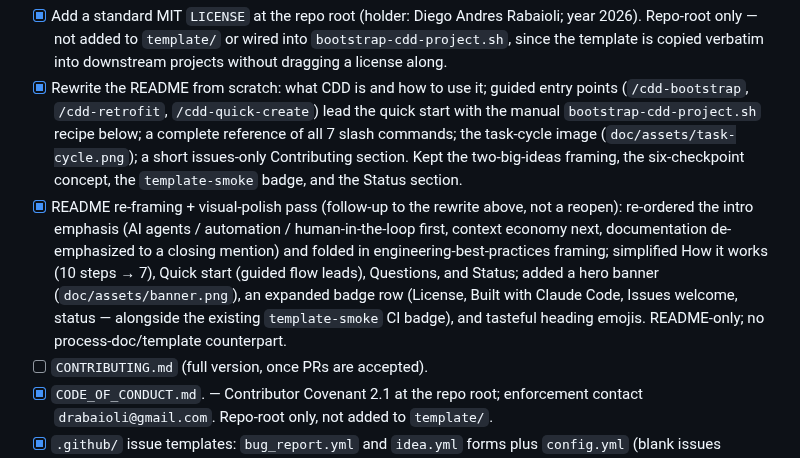
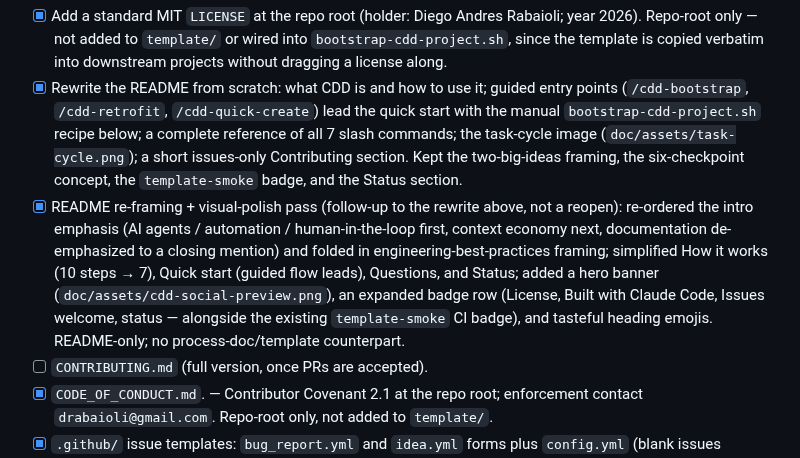
Before and after one commit to drabaioli/cdd, a Markdown page: doc/knowledge_base/roadmap.md, the part around the change. Drawn GitHub-style.

```diff
--- a/doc/knowledge_base/roadmap.md
+++ b/doc/knowledge_base/roadmap.md
@@ -160,7 +160,7 @@ Prepare CDD to be open-sourced publicly: license it, rewrite the README to expla
 
 - [x] Add a standard MIT `LICENSE` at the repo root (holder: Diego Andres Rabaioli; year 2026). Repo-root only — not added to `template/` or wired into `bootstrap-cdd-project.sh`, since the template is copied verbatim into downstream projects without dragging a license along.
 - [x] Rewrite the README from scratch: what CDD is and how to use it; guided entry points (`/cdd-bootstrap`, `/cdd-retrofit`, `/cdd-quick-create`) lead the quick start with the manual `bootstrap-cdd-project.sh` recipe below; a complete reference of all 7 slash commands; the task-cycle image (`doc/assets/task-cycle.png`); a short issues-only Contributing section. Kept the two-big-ideas framing, the six-checkpoint concept, the `template-smoke` badge, and the Status section.
-- [x] README re-framing + visual-polish pass (follow-up to the rewrite above, not a reopen): re-ordered the intro emphasis (AI agents / automation / human-in-the-loop first, context economy next, documentation de-emphasized to a closing mention) and folded in engineering-best-practices framing; simplified How it works (10 steps → 7), Quick start (guided flow leads), Questions, and Status; added a hero banner (`doc/assets/banner.png`), an expanded badge row (License, Built with Claude Code, Issues welcome, status — alongside the existing `template-smoke` CI badge), and tasteful heading emojis. README-only; no process-doc/template counterpart.
+- [x] README re-framing + visual-polish pass (follow-up to the rewrite above, not a reopen): re-ordered the intro emphasis (AI agents / automation / human-in-the-loop first, context economy next, documentation de-emphasized to a closing mention) and folded in engineering-best-practices framing; simplified How it works (10 steps → 7), Quick start (guided flow leads), Questions, and Status; added a hero banner (`doc/assets/cdd-social-preview.png`), an expanded badge row (License, Built with Claude Code, Issues welcome, status — alongside the existing `template-smoke` CI badge), and tasteful heading emojis. README-only; no process-doc/template counterpart.
 - [ ] `CONTRIBUTING.md` (full version, once PRs are accepted).
 - [x] `CODE_OF_CONDUCT.md`. — Contributor Covenant 2.1 at the repo root; enforcement contact `drabaioli@gmail.com`. Repo-root only, not added to `template/`.
 - [x] `.github/` issue templates: `bug_report.yml` and `idea.yml` forms plus `config.yml` (blank issues enabled). PR template deferred until PRs open.
```
Also changed, not shown: README.md (+1 -1 lines), doc/assets/cdd-social-preview.png, doc/assets/task-cycle.png.
